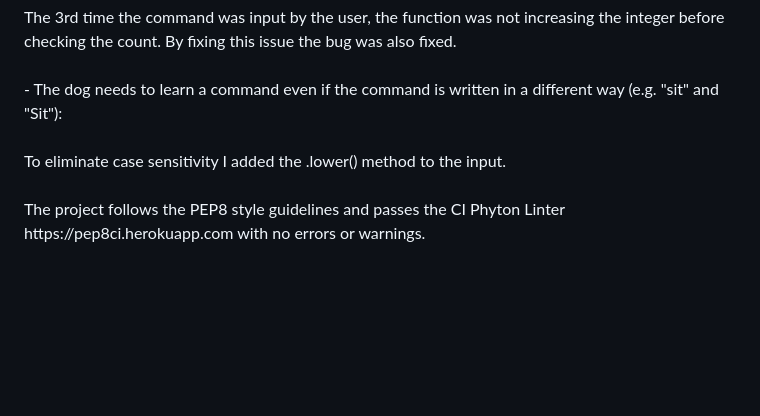
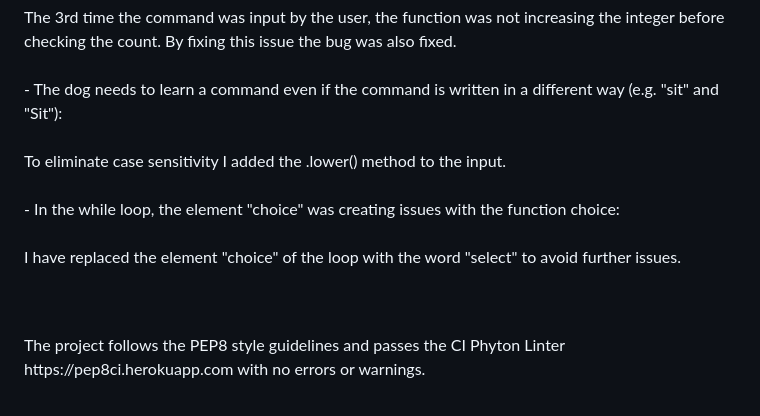
Before and after one commit to MidoriSusanna/DoggoPal, a Markdown page: README.md, the part around the change printed below. Rendered like a GitHub page; blank space fills up the shorter version.

```diff
--- a/README.md
+++ b/README.md
@@ -176,6 +176,8 @@ The 3rd time the command was input by the user, the function was not increasing
 To eliminate case sensitivity I added the .lower() method to the input.
 <br>
 <br>
+- In the while loop, the element "choice" was creating issues with the function choice:<br><br>
+I have replaced the element "choice" of the loop with the word "select" to avoid further issues. </p><br><br>
 <p>The project follows the PEP8 style guidelines and passes the CI Phyton Linter https://pep8ci.herokuapp.com with no errors or warnings.</p><br>
 <image src="./assets/images/phyton-linter.png"><br>
 
```
Also changed, not shown: other parts of README.md (+2 -2 lines).
